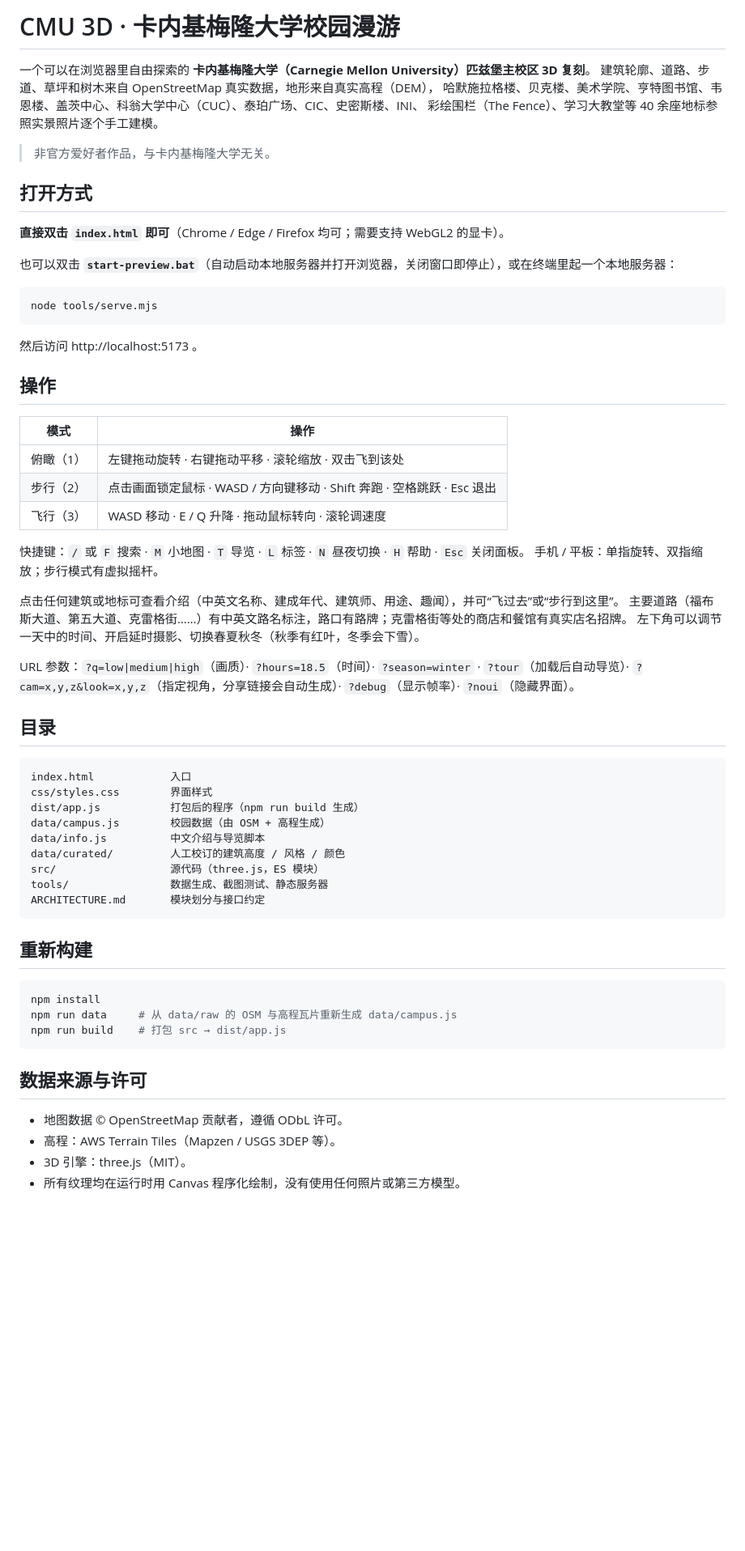
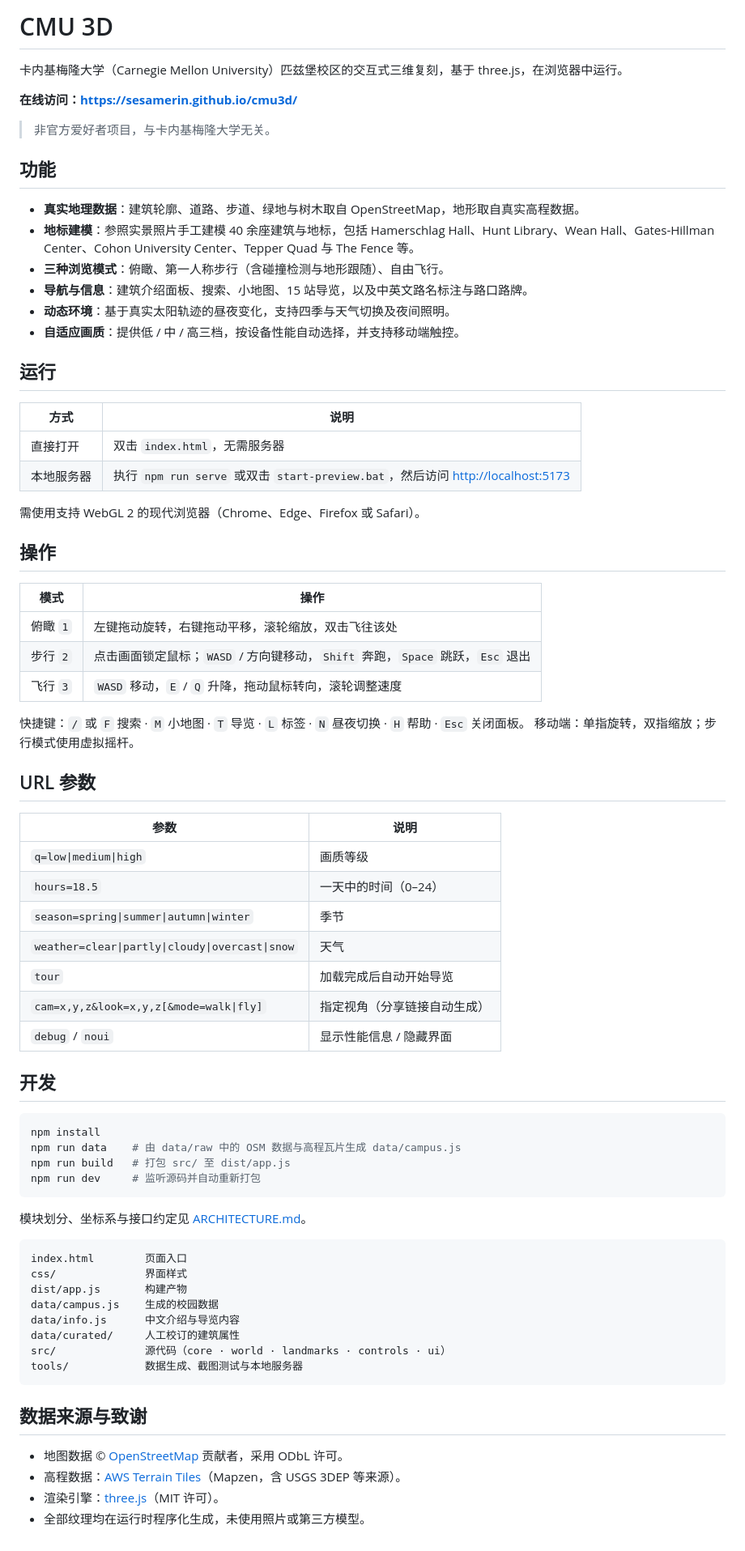
Before and after one commit to SesameRin/cmu3d, a Markdown page: README.md, the part around the change. Shown at 81% size. GitHub-like rendering; blank space fills up the shorter version.

Commit message:
Rewrite README in a concise, structured style
Add the live site link, a feature summary, run/controls/URL-parameter tables,
development commands and data attributions.

Co-Authored-By: Claude Opus 5.5 <noreply@anthropic.com>

````diff
--- a/README.md
+++ b/README.md
@@ -1,67 +1,77 @@
-# CMU 3D · 卡内基梅隆大学校园漫游
+# CMU 3D
 
-一个可以在浏览器里自由探索的 **卡内基梅隆大学（Carnegie Mellon University）匹兹堡主校区 3D 复刻**。
-建筑轮廓、道路、步道、草坪和树木来自 OpenStreetMap 真实数据，地形来自真实高程（DEM），
-哈默施拉格楼、贝克楼、美术学院、亨特图书馆、韦恩楼、盖茨中心、科翁大学中心（CUC）、泰珀广场、CIC、史密斯楼、INI、
-彩绘围栏（The Fence）、学习大教堂等 40 余座地标参照实景照片逐个手工建模。
+卡内基梅隆大学（Carnegie Mellon University）匹兹堡校区的交互式三维复刻，基于 three.js，在浏览器中运行。
 
-> 非官方爱好者作品，与卡内基梅隆大学无关。
+**在线访问：<https://sesamerin.github.io/cmu3d/>**
 
-## 打开方式
+> 非官方爱好者项目，与卡内基梅隆大学无关。
 
-**直接双击 `index.html` 即可**（Chrome / Edge / Firefox 均可；需要支持 WebGL2 的显卡）。
+## 功能
 
-也可以双击 **`start-preview.bat`**（自动启动本地服务器并打开浏览器，关闭窗口即停止），或在终端里起一个本地服务器：
+- **真实地理数据**：建筑轮廓、道路、步道、绿地与树木取自 OpenStreetMap，地形取自真实高程数据。
+- **地标建模**：参照实景照片手工建模 40 余座建筑与地标，包括 Hamerschlag Hall、Hunt Library、Wean Hall、Gates-Hillman Center、Cohon University Center、Tepper Quad 与 The Fence 等。
+- **三种浏览模式**：俯瞰、第一人称步行（含碰撞检测与地形跟随）、自由飞行。
+- **导航与信息**：建筑介绍面板、搜索、小地图、15 站导览，以及中英文路名标注与路口路牌。
+- **动态环境**：基于真实太阳轨迹的昼夜变化，支持四季与天气切换及夜间照明。
+- **自适应画质**：提供低 / 中 / 高三档，按设备性能自动选择，并支持移动端触控。
 
-```bash
-node tools/serve.mjs
-```
+## 运行
 
-然后访问 http://localhost:5173 。
+| 方式 | 说明 |
+|---|---|
+| 直接打开 | 双击 `index.html`，无需服务器 |
+| 本地服务器 | 执行 `npm run serve` 或双击 `start-preview.bat`，然后访问 <http://localhost:5173> |
+
+需使用支持 WebGL 2 的现代浏览器（Chrome、Edge、Firefox 或 Safari）。
 
 ## 操作
 
 | 模式 | 操作 |
 |---|---|
-| 俯瞰（1） | 左键拖动旋转 · 右键拖动平移 · 滚轮缩放 · 双击飞到该处 |
-| 步行（2） | 点击画面锁定鼠标 · WASD / 方向键移动 · Shift 奔跑 · 空格跳跃 · Esc 退出 |
-| 飞行（3） | WASD 移动 · E / Q 升降 · 拖动鼠标转向 · 滚轮调速度 |
+| 俯瞰 `1` | 左键拖动旋转，右键拖动平移，滚轮缩放，双击飞往该处 |
+| 步行 `2` | 点击画面锁定鼠标；`WASD` / 方向键移动，`Shift` 奔跑，`Space` 跳跃，`Esc` 退出 |
+| 飞行 `3` | `WASD` 移动，`E` / `Q` 升降，拖动鼠标转向，滚轮调整速度 |
 
 快捷键：`/` 或 `F` 搜索 · `M` 小地图 · `T` 导览 · `L` 标签 · `N` 昼夜切换 · `H` 帮助 · `Esc` 关闭面板。
-手机 / 平板：单指旋转、双指缩放；步行模式有虚拟摇杆。
+移动端：单指旋转，双指缩放；步行模式使用虚拟摇杆。
 
-点击任何建筑或地标可查看介绍（中英文名称、建成年代、建筑师、用途、趣闻），并可“飞过去”或“步行到这里”。
-主要道路（福布斯大道、第五大道、克雷格街……）有中英文路名标注，路口有路牌；克雷格街等处的商店和餐馆有真实店名招牌。
-左下角可以调节一天中的时间、开启延时摄影、切换春夏秋冬（秋季有红叶，冬季会下雪）。
+## URL 参数
 
-URL 参数：`?q=low|medium|high`（画质）· `?hours=18.5`（时间）· `?season=winter` · `?tour`（加载后自动导览）·
-`?cam=x,y,z&look=x,y,z`（指定视角，分享链接会自动生成）· `?debug`（显示帧率）· `?noui`（隐藏界面）。
+| 参数 | 说明 |
+|---|---|
+| `q=low\|medium\|high` | 画质等级 |
+| `hours=18.5` | 一天中的时间（0–24） |
+| `season=spring\|summer\|autumn\|winter` | 季节 |
+| `weather=clear\|partly\|cloudy\|overcast\|snow` | 天气 |
+| `tour` | 加载完成后自动开始导览 |
+| `cam=x,y,z&look=x,y,z[&mode=walk\|fly]` | 指定视角（分享链接自动生成） |
+| `debug` / `noui` | 显示性能信息 / 隐藏界面 |
 
-## 目录
-
-```
-index.html            入口
-css/styles.css        界面样式
-dist/app.js           打包后的程序（npm run build 生成）
-data/campus.js        校园数据（由 OSM + 高程生成）
-data/info.js          中文介绍与导览脚本
-data/curated/         人工校订的建筑高度 / 风格 / 颜色
-src/                  源代码（three.js，ES 模块）
-tools/                数据生成、截图测试、静态服务器
-ARCHITECTURE.md       模块划分与接口约定
-```
-
-## 重新构建
+## 开发
 
 ```bash
 npm install
-npm run data     # 从 data/raw 的 OSM 与高程瓦片重新生成 data/campus.js
-npm run build    # 打包 src → dist/app.js
+npm run data    # 由 data/raw 中的 OSM 数据与高程瓦片生成 data/campus.js
+npm run build   # 打包 src/ 至 dist/app.js
+npm run dev     # 监听源码并自动重新打包
 ```
 
-## 数据来源与许可
+模块划分、坐标系与接口约定见 [ARCHITECTURE.md](ARCHITECTURE.md)。
 
-- 地图数据 © OpenStreetMap 贡献者，遵循 ODbL 许可。
-- 高程：AWS Terrain Tiles（Mapzen / USGS 3DEP 等）。
-- 3D 引擎：three.js（MIT）。
-- 所有纹理均在运行时用 Canvas 程序化绘制，没有使用任何照片或第三方模型。
+```
+index.html        页面入口
+css/              界面样式
+dist/app.js       构建产物
+data/campus.js    生成的校园数据
+data/info.js      中文介绍与导览内容
+data/curated/     人工校订的建筑属性
+src/              源代码（core · world · landmarks · controls · ui）
+tools/            数据生成、截图测试与本地服务器
+```
+
+## 数据来源与致谢
+
+- 地图数据 © [OpenStreetMap](https://www.openstreetmap.org/copyright) 贡献者，采用 ODbL 许可。
+- 高程数据：[AWS Terrain Tiles](https://registry.opendata.aws/terrain-tiles/)（Mapzen，含 USGS 3DEP 等来源）。
+- 渲染引擎：[three.js](https://threejs.org/)（MIT 许可）。
+- 全部纹理均在运行时程序化生成，未使用照片或第三方模型。
````
